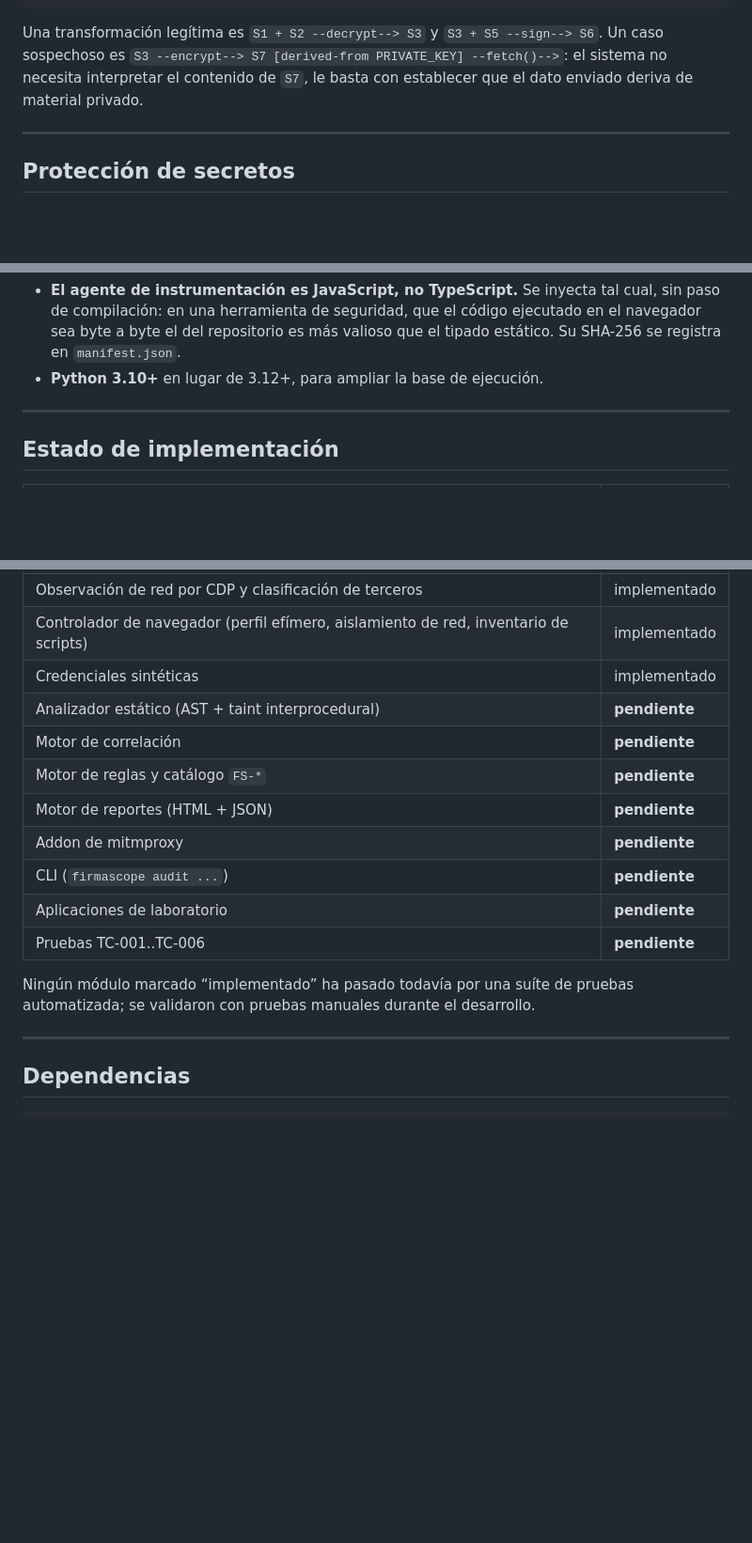
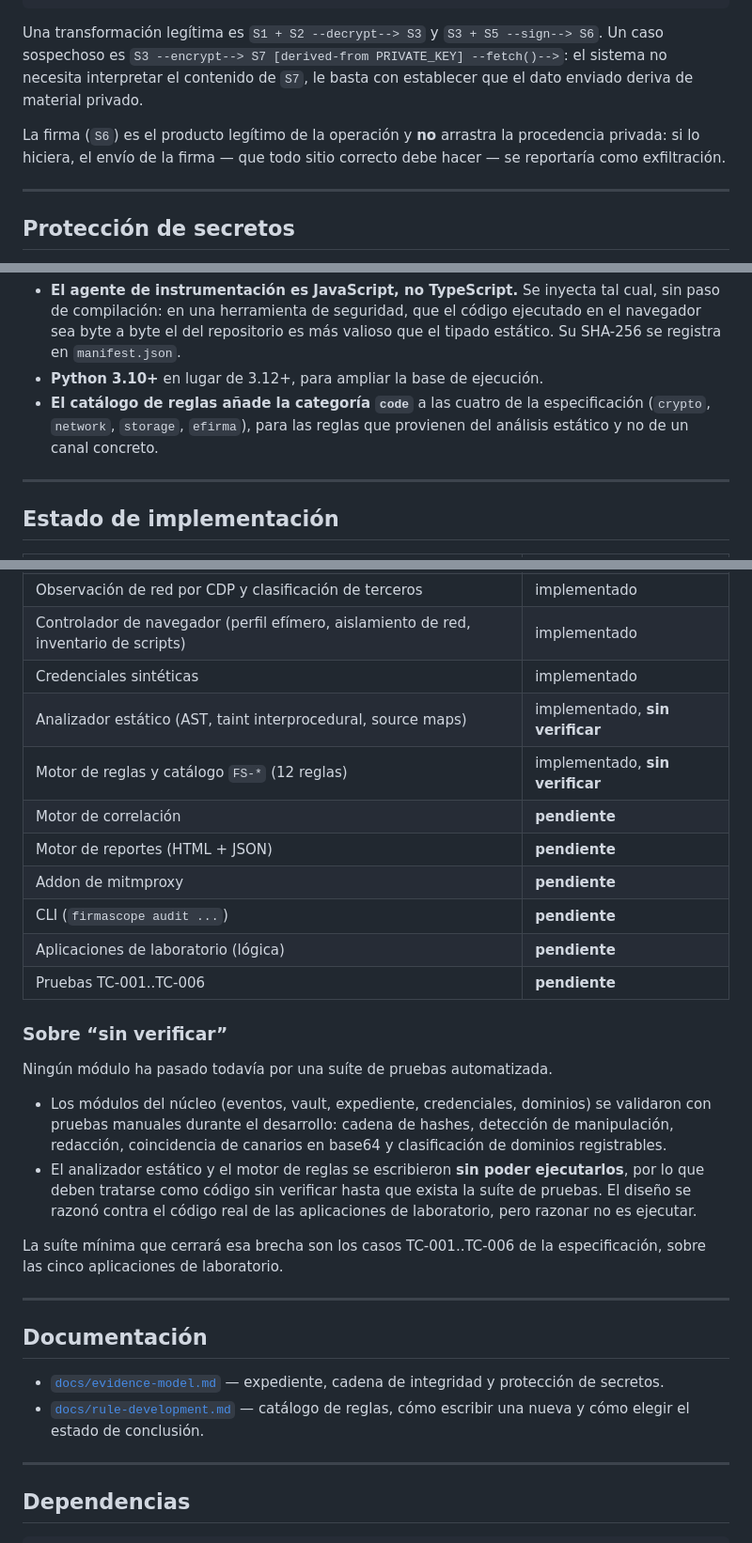
Before and after one commit to pcoronaf/PKI-auditor, a Markdown page: README.md, 3 parts joined by grey strips. Shown at 94% size. Drawn GitHub-style; blank space fills up the shorter version.

Commit message:
docs: actualiza el estado de implementacion en el README
Co-Authored-By: Claude Opus 5 <noreply@anthropic.com>
Claude-Session: https://claude.ai/code/session_01V9wfdwqpdGAaFTQ4mvvGnf

```diff
--- a/README.md
+++ b/README.md
@@ -57,6 +57,10 @@ Un caso sospechoso es `S3 --encrypt--> S7 [derived-from PRIVATE_KEY] --fetch()--
 el sistema no necesita interpretar el contenido de `S7`, le basta con establecer
 que el dato enviado deriva de material privado.
 
+La firma (`S6`) es el producto legítimo de la operación y **no** arrastra la
+procedencia privada: si lo hiciera, el envío de la firma — que todo sitio
+correcto debe hacer — se reportaría como exfiltración.
+
 ---
 
 ## Protección de secretos
@@ -113,6 +117,9 @@ Otras desviaciones deliberadas respecto de la especificación:
   ejecutado en el navegador sea byte a byte el del repositorio es más valioso
   que el tipado estático. Su SHA-256 se registra en `manifest.json`.
 - **Python 3.10+** en lugar de 3.12+, para ampliar la base de ejecución.
+- **El catálogo de reglas añade la categoría `code`** a las cuatro de la
+  especificación (`crypto`, `network`, `storage`, `efirma`), para las reglas que
+  provienen del análisis estático y no de un canal concreto.
 
 ---
 
@@ -129,17 +136,39 @@ Otras desviaciones deliberadas respecto de la especificación:
 | Observación de red por CDP y clasificación de terceros | implementado |
 | Controlador de navegador (perfil efímero, aislamiento de red, inventario de scripts) | implementado |
 | Credenciales sintéticas | implementado |
-| Analizador estático (AST + taint interprocedural) | **pendiente** |
+| Analizador estático (AST, taint interprocedural, source maps) | implementado, **sin verificar** |
+| Motor de reglas y catálogo `FS-*` (12 reglas) | implementado, **sin verificar** |
 | Motor de correlación | **pendiente** |
-| Motor de reglas y catálogo `FS-*` | **pendiente** |
 | Motor de reportes (HTML + JSON) | **pendiente** |
 | Addon de mitmproxy | **pendiente** |
 | CLI (`firmascope audit ...`) | **pendiente** |
-| Aplicaciones de laboratorio | **pendiente** |
+| Aplicaciones de laboratorio (lógica) | **pendiente** |
 | Pruebas TC-001..TC-006 | **pendiente** |
 
-Ningún módulo marcado “implementado” ha pasado todavía por una suíte de pruebas
-automatizada; se validaron con pruebas manuales durante el desarrollo.
+### Sobre “sin verificar”
+
+Ningún módulo ha pasado todavía por una suíte de pruebas automatizada.
+
+- Los módulos del núcleo (eventos, vault, expediente, credenciales, dominios) se
+  validaron con pruebas manuales durante el desarrollo: cadena de hashes,
+  detección de manipulación, redacción, coincidencia de canarios en base64 y
+  clasificación de dominios registrables.
+- El analizador estático y el motor de reglas se escribieron **sin poder
+  ejecutarlos**, por lo que deben tratarse como código sin verificar hasta que
+  exista la suíte de pruebas. El diseño se razonó contra el código real de las
+  aplicaciones de laboratorio, pero razonar no es ejecutar.
+
+La suíte mínima que cerrará esa brecha son los casos TC-001..TC-006 de la
+especificación, sobre las cinco aplicaciones de laboratorio.
+
+---
+
+## Documentación
+
+- [`docs/evidence-model.md`](docs/evidence-model.md) — expediente, cadena de
+  integridad y protección de secretos.
+- [`docs/rule-development.md`](docs/rule-development.md) — catálogo de reglas,
+  cómo escribir una nueva y cómo elegir el estado de conclusión.
 
 ---
 
```
